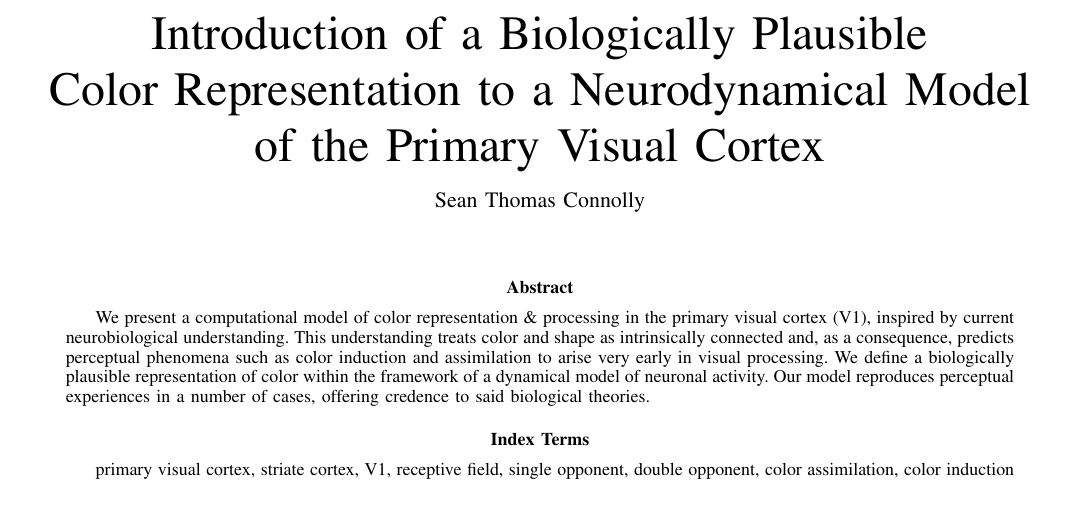
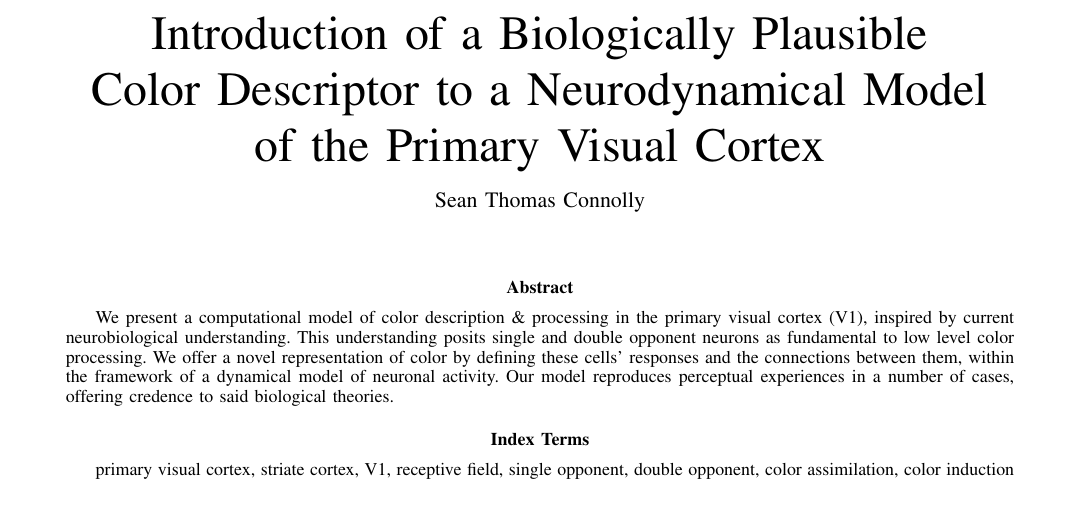
Before and after one commit to connollyst/color-induction-thesis, a LaTeX thesis (MasterThesis.tex): part of page 1 of 9, cut so that both start at the same text. Compiled offline with pdfLaTeX.

Commit message:
Title & Abstract rework

```diff
--- a/MasterThesis.tex
+++ b/MasterThesis.tex
@@ -358,7 +358,7 @@
 
 \begin{document}
 
-\title{Introduction of a Biologically Plausible \\ Color Representation to a Neurodynamical Model \\ of the Primary Visual Cortex}
+\title{Introduction of a Biologically Plausible \\ Color Descriptor to a Neurodynamical Model \\ of the Primary Visual Cortex}
 %
 %
 % author names and IEEE memberships
@@ -408,8 +408,7 @@
 
 
 \begin{abstract}
-We present a computational model of color representation \& processing in the primary visual cortex (V1), inspired by current neurobiological understanding. This understanding treats color and shape as intrinsically connected and, as a consequence, predicts perceptual phenomena such as color induction and assimilation to arise very early in visual processing. We define a biologically plausible representation of color within the framework of a dynamical model of neuronal activity. Our model reproduces perceptual experiences in a number of cases, offering credence to said biological theories.
-% TODO Should we end with a statement of possible applications (e.g.: data preprocessing)?
+We present a computational model of color description \& processing in the primary visual cortex (V1), inspired by current neurobiological understanding. This understanding posits single and double opponent neurons as fundamental to low level color processing. We offer a novel representation of color by defining these cells' responses and the connections between them, within the framework of a dynamical model of neuronal activity. Our model reproduces perceptual experiences in a number of cases, offering credence to said biological theories.
 \end{abstract}
 
 % Note that keywords are not normally used for peerreview papers.
```
Also changed, not shown: MasterThesis.pdf.
